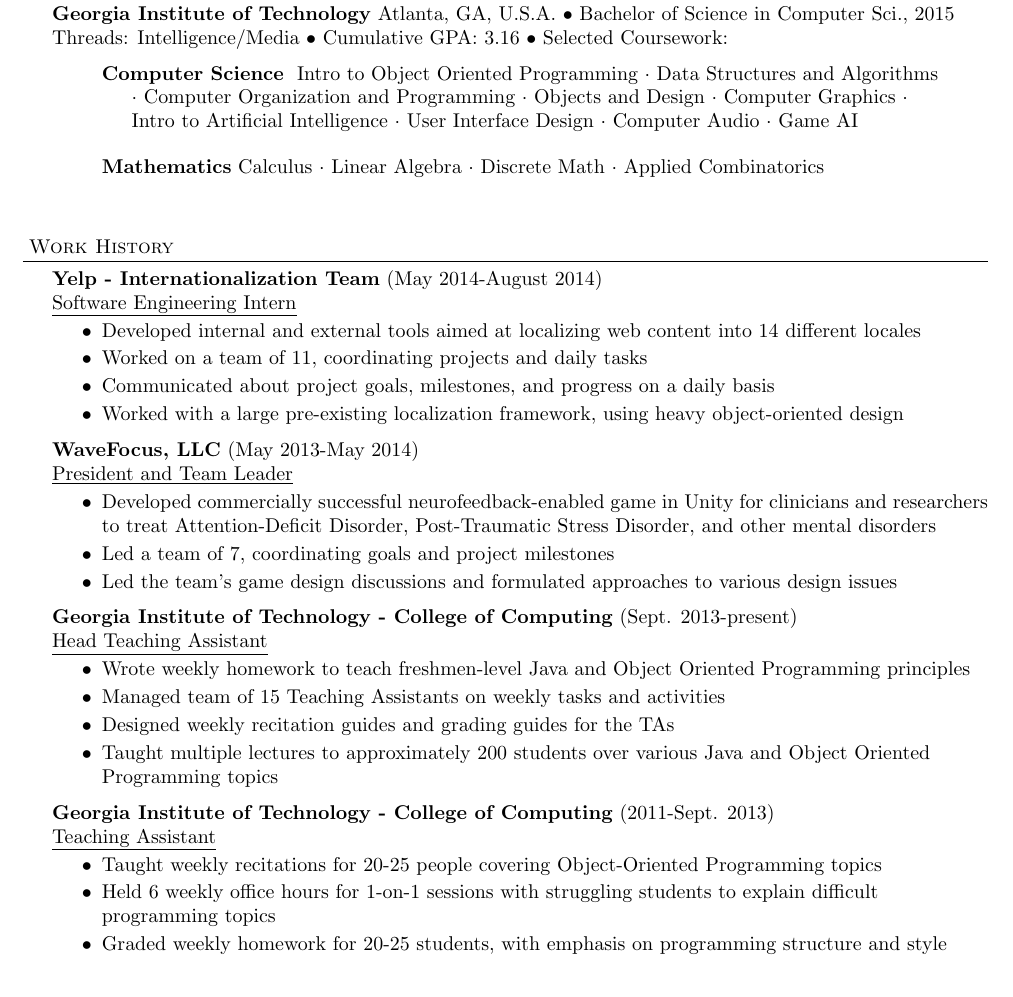
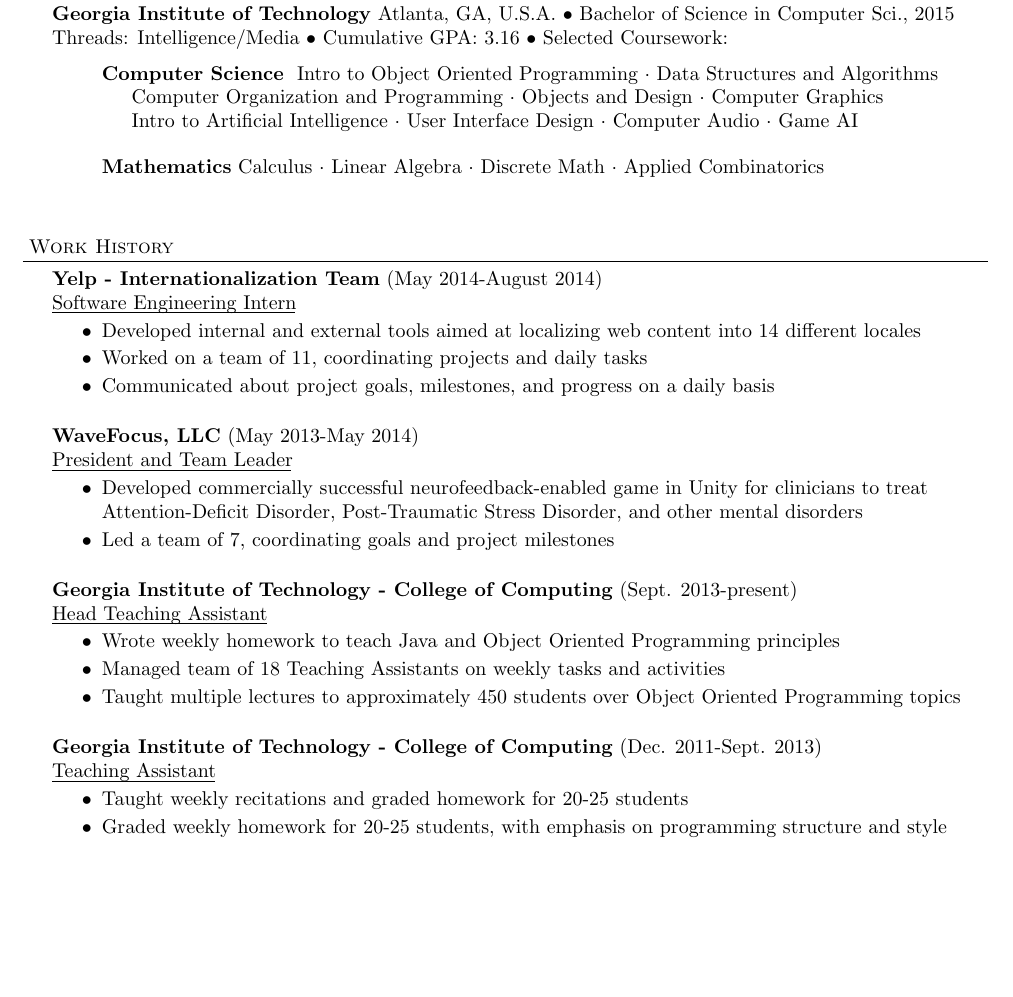
Before and after one commit to AaronFriesen/resume, a LaTeX CV (AaronFriesenResume.tex): part of the page, cut so that both start at the same text, the shorter picture padded with empty space. Compiled offline with pdfLaTeX.

Commit message:
Added whitespace between jobs and made underlines consistent.

```diff
--- a/AaronFriesenResume.tex
+++ b/AaronFriesenResume.tex
@@ -1,4 +1,5 @@
 \documentclass{article}
+\usepackage[normalem]{ulem}
 \usepackage{fullpage}
 \usepackage{amsmath}
 \usepackage{amssymb}
@@ -12,6 +13,8 @@
 
 \def\bull{\vrule height 0.8ex width .7ex depth -.1ex }
 % DEFINITIONS FOR RESUME
+\renewcommand\underline{\bgroup\markoverwith{{\rule[-0.5ex]{2pt}{0.5pt}}}\ULon}
+
 \newcommand{\area}[2]{\vspace*{-9pt} \begin{verse}\textbf{#1}   #2 \end{verse}  }
 \newcommand{\lineunder}{\vspace*{-8pt} \\ \hspace*{-18pt} \hrulefill \\}
 \newcommand{\header}[1]{{\hspace*{-15pt}\vspace*{6pt} \textsc{#1}} \vspace*{-6pt} \lineunder}
@@ -53,7 +56,7 @@
 
 \schoolwithcourses{Georgia Institute of Technology}{Atlanta, GA, U.S.A.}{Bachelor of Science in Computer Sci., 2015 Threads: Intelligence/Media}
 {Cumulative GPA: 3.16}
-	\area{Computer Science}{ Intro to Object Oriented Programming $\cdot$ Data Structures and Algorithms $\cdot$ Computer Organization and Programming $\cdot$ Objects and Design $\cdot$ Computer Graphics $\cdot$ Intro to Artificial Intelligence $\cdot$ User Interface Design $\cdot$ Computer Audio $\cdot$ Game AI}
+	\area{Computer Science}{ Intro to Object Oriented Programming $\cdot$ Data Structures and Algorithms Computer Organization and Programming $\cdot$ Objects and Design $\cdot$ Computer Graphics \newline Intro to Artificial Intelligence $\cdot$ User Interface Design $\cdot$ Computer Audio $\cdot$ Game AI}
 	\area{Mathematics}{Calculus $\cdot$ Linear Algebra $\cdot$ Discrete Math $\cdot$ Applied Combinatorics}
 
 \vspace*{18pt}
@@ -64,28 +67,26 @@
     \item Developed internal and external tools aimed at localizing web content into 14 different locales
     \item Worked on a team of 11, coordinating projects and daily tasks
     \item Communicated about project goals, milestones, and progress on a daily basis
-    \item Worked with a large pre-existing localization framework, using heavy object-oriented design
     \end{achievements}
-
+\vspace*{7pt}
 \employer{WaveFocus, LLC}{May 2013-May 2014}{President and Team Leader}
 	\begin{achievements}
-	\item Developed commercially successful neurofeedback-enabled game in Unity for clinicians and researchers to treat Attention-Deficit Disorder, Post-Traumatic Stress Disorder, and other mental disorders
+	\item Developed commercially successful neurofeedback-enabled game in Unity for clinicians to treat Attention-Deficit Disorder, Post-Traumatic Stress Disorder, and other mental disorders
     \item Led a team of 7, coordinating goals and project milestones
-    \item Led the team's game design discussions and formulated approaches to various design issues
 	\end{achievements}
 
+\vspace*{7pt}
 \employer{Georgia Institute of Technology - College of Computing}{Sept. 2013-present}{Head Teaching Assistant}
     \begin{achievements}
-    \item Wrote weekly homework to teach freshmen-level Java and Object Oriented Programming principles
-	\item Managed team of 15 Teaching Assistants on weekly tasks and activities
-	\item Designed weekly recitation guides and grading guides for the TAs
-	\item Taught multiple lectures to approximately 200 students over various Java and Object Oriented Programming topics
+    \item Wrote weekly homework to teach Java and Object Oriented Programming principles
+	\item Managed team of 18 Teaching Assistants on weekly tasks and activities
+	\item Taught multiple lectures to approximately 450 students over Object Oriented Programming topics
 	\end{achievements}
-\employer{Georgia Institute of Technology - College of Computing}{2011-Sept. 2013}{Teaching Assistant}
+\vspace*{7pt}
+\employer{Georgia Institute of Technology - College of Computing}{Dec. 2011-Sept. 2013}{Teaching Assistant}
 
 	\begin{achievements}
-	\item Taught weekly recitations for 20-25 people covering Object-Oriented Programming topics
-	\item Held 6 weekly office hours for 1-on-1 sessions with struggling students to explain difficult programming topics
+	\item Taught weekly recitations and graded homework for 20-25 students
 	\item Graded weekly homework for 20-25 students, with emphasis on programming structure and style
 	\end{achievements}
 
```
